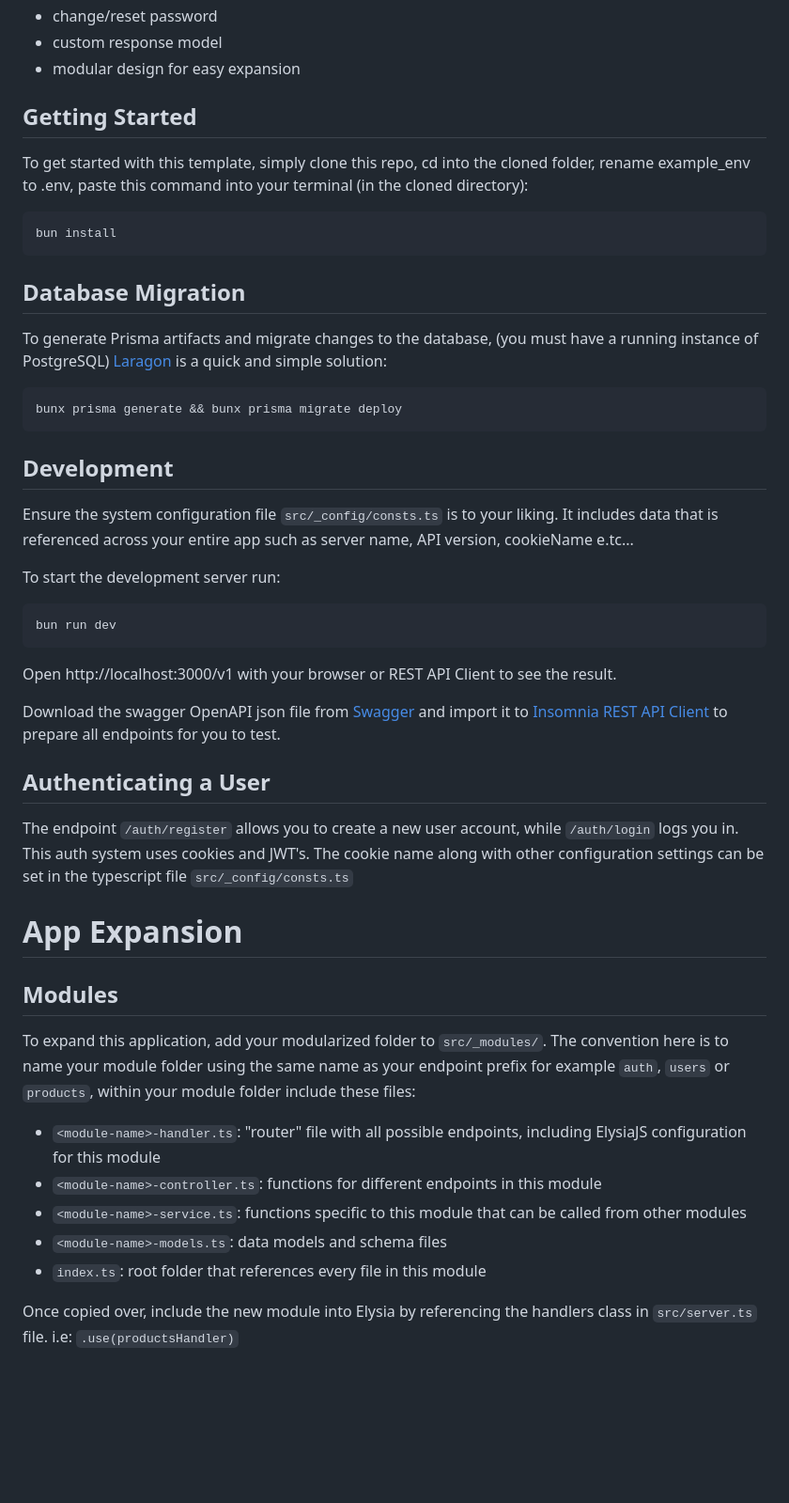
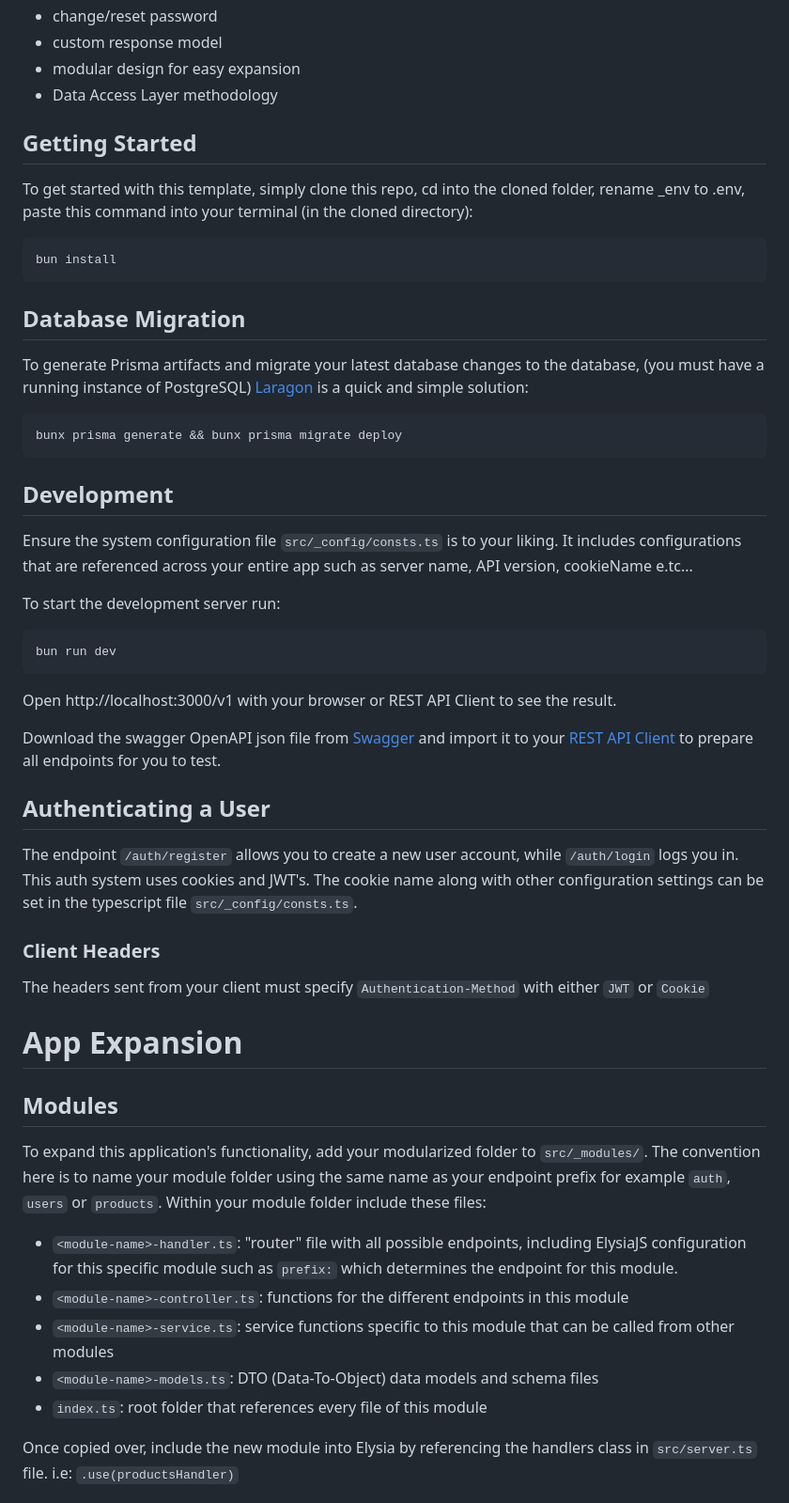
Before and after one commit to cholasimmons/bun-elysia-modular_auth, a Markdown page: README.md, the part around the change. Shown at 94% size. Rendered like a GitHub page; blank space fills up the shorter version.

````diff
--- a/README.md
+++ b/README.md
@@ -14,24 +14,25 @@
 - change/reset password
 - custom response model
 - modular design for easy expansion
+- Data Access Layer methodology
 
 
 
 ## Getting Started
-To get started with this template, simply clone this repo, cd into the cloned folder, rename example_env to .env, paste this command into your terminal (in the cloned directory):
+To get started with this template, simply clone this repo, cd into the cloned folder, rename _env to .env, paste this command into your terminal (in the cloned directory):
 ```bash
 bun install
 ```
 
 ## Database Migration
-To generate Prisma artifacts and migrate changes to the database, (you must have a running instance of PostgreSQL) [Laragon](https://laragon.org) is a quick and simple solution:
+To generate Prisma artifacts and migrate your latest database changes to the database, (you must have a running instance of PostgreSQL) [Laragon](https://laragon.org) is a quick and simple solution:
 ```bash
 bunx prisma generate && bunx prisma migrate deploy
 ```
 
 
 ## Development
-Ensure the system configuration file `src/_config/consts.ts` is to your liking. It includes data that is referenced across your entire app such as server name, API version, cookieName e.tc...
+Ensure the system configuration file `src/_config/consts.ts` is to your liking. It includes configurations that are referenced across your entire app such as server name, API version, cookieName e.tc...
 
 To start the development server run:
 ```bash
@@ -40,25 +41,29 @@ bun run dev
 
 Open http://localhost:3000/v1 with your browser or REST API Client to see the result.
 
-Download the swagger OpenAPI json file from [Swagger](http://localhost:3000/v1/swagger) and import it to
-[Insomnia REST API Client](https://insomnia.rest) to prepare all endpoints for you to test.
+Download the swagger OpenAPI json file from [Swagger](http://localhost:3000/v1/swagger) and import it to your
+[REST API Client](https://insomnia.rest) to prepare all endpoints for you to test.
 
 
 ## Authenticating a User
 The endpoint `/auth/register` allows you to create a new user account, while `/auth/login` logs you in.
 This auth system uses cookies and JWT's.
-The cookie name along with other configuration settings can be set in the typescript file `src/_config/consts.ts`
+The cookie name along with other configuration settings can be set in the typescript file `src/_config/consts.ts`.
+
+### **Client Headers**
+The headers sent from your client must specify `Authentication-Method` with either `JWT` or `Cookie`
 
 
 # App Expansion
 ## Modules
-To expand this application, add your modularized folder to `src/_modules/`.
-The convention here is to name your module folder using the same name as your endpoint prefix for example `auth`, `users` or `products`, within your module folder include these files:
-- `<module-name>-handler.ts`: "router" file with all possible endpoints, including ElysiaJS configuration for this module
-- `<module-name>-controller.ts`: functions for different endpoints in this module
-- `<module-name>-service.ts`: functions specific to this module that can be called from other modules
-- `<module-name>-models.ts`: data models and schema  files
-- `index.ts`: root folder that references every file in this module
+To expand this application's functionality, add your modularized folder to `src/_modules/`.
+The convention here is to name your module folder using the same name as your endpoint prefix for example `auth`, `users` or `products`.
+Within your module folder include these files:
+- `<module-name>-handler.ts`: "router" file with all possible endpoints, including ElysiaJS configuration for this specific module such as `prefix:` which determines the endpoint for this module.
+- `<module-name>-controller.ts`: functions for the different endpoints in this module
+- `<module-name>-service.ts`: service functions specific to this module that can be called from other modules
+- `<module-name>-models.ts`: DTO (Data-To-Object) data models and schema files
+- `index.ts`: root folder that references every file of this module
 
 Once copied over, include the new module into Elysia by referencing the handlers class in `src/server.ts` file. i.e: `.use(productsHandler)`
 
````
